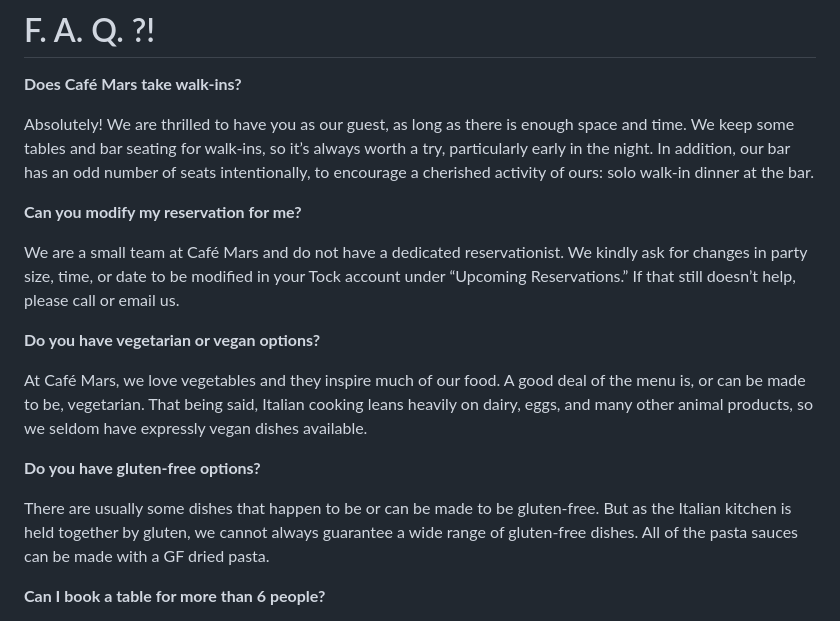
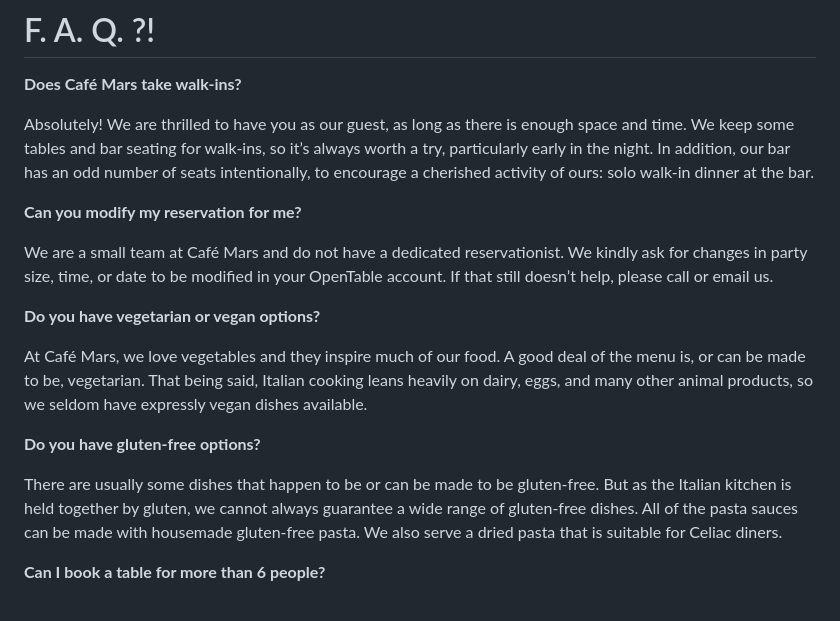
Before and after one commit to cafemarsbk/cafemars, a Markdown page: src/pages/about.md, the part around the change. Drawn GitHub-style.

Commit message:
TinaCMS content update

```diff
--- a/src/pages/about.md
+++ b/src/pages/about.md
@@ -23,7 +23,7 @@ Absolutely! We are thrilled to have you as our guest, as long as there is enough
 
 **Can you modify my reservation for me?**
 
-We are a small team at Café Mars and do not have a dedicated reservationist. We kindly ask for changes in party size, time, or date to be modified in your Tock account under “Upcoming Reservations.” If that still doesn’t help, please call or email us.
+We are a small team at Café Mars and do not have a dedicated reservationist. We kindly ask for changes in party size, time, or date to be modified in your OpenTable account. If that still doesn’t help, please call or email us.
 
 **Do you have vegetarian or vegan options?**
 
@@ -31,7 +31,7 @@ At Café Mars, we love vegetables and they inspire much of our food. A good deal
 
 **Do you have gluten-free options?**
 
-There are usually some dishes that happen to be or can be made to be gluten-free. But as the Italian kitchen is held together by gluten, we cannot always guarantee a wide range of gluten-free dishes. All of the pasta sauces can be made with a GF dried pasta.
+There are usually some dishes that happen to be or can be made to be gluten-free. But as the Italian kitchen is held together by gluten, we cannot always guarantee a wide range of gluten-free dishes. All of the pasta sauces can be made with housemade gluten-free pasta. We also serve a dried pasta that is suitable for Celiac diners.
 
 **Can I book a table for more than 6 people?**
 
```
